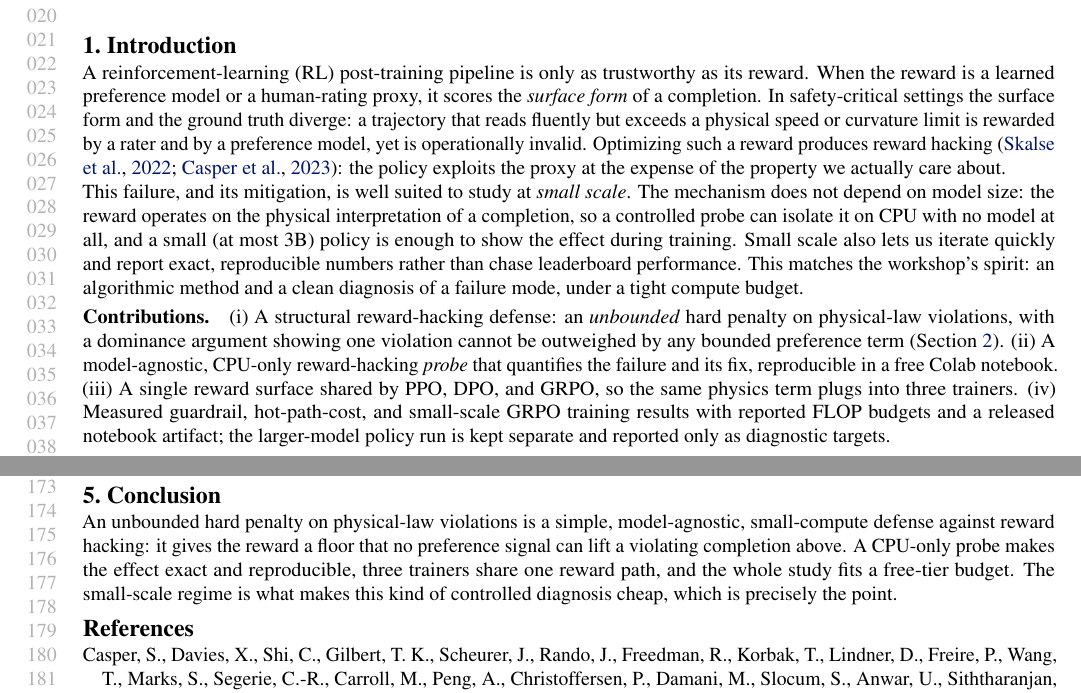
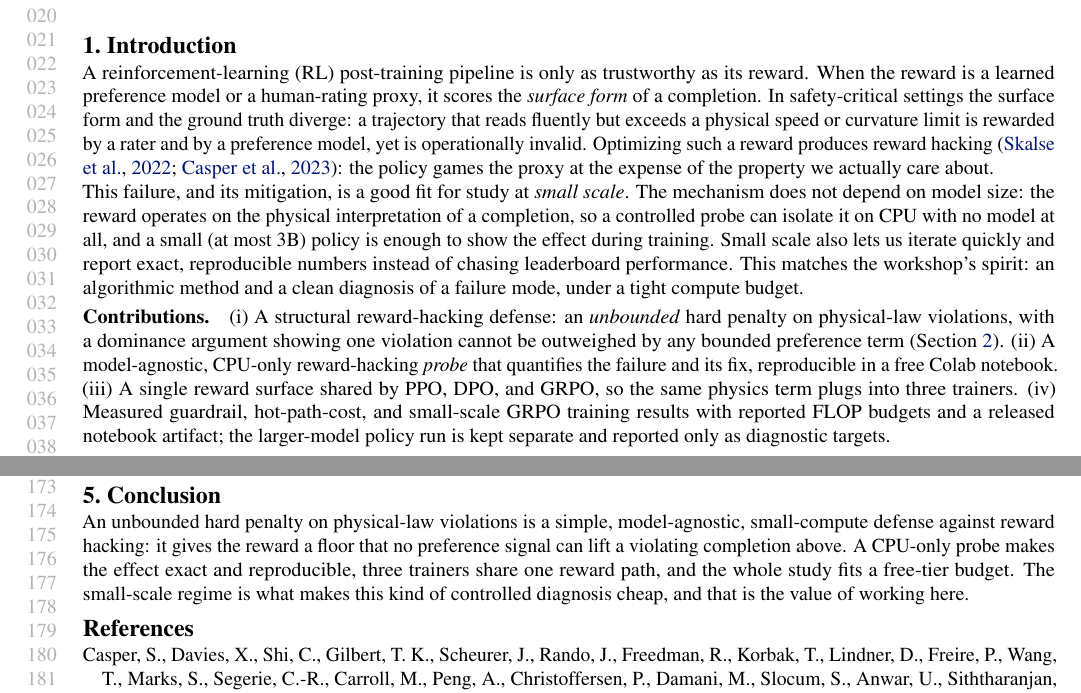
Before and after one commit to arunshar/moss-pigrpo, a LaTeX paper (paper.tex): two parts of pages 1 and 4 of 4, joined at a grey line, cut so that both start at the same text. Compiled offline with pdfLaTeX.

Commit message:
Copy-edit prose to remove AI-tell phrasing (no claim or number changes)

```diff
--- a/paper.tex
+++ b/paper.tex
@@ -85,9 +85,9 @@ Reinforcement-learning post-training optimizes a reward that scores surface form
 \end{abstract}
 
 \section{Introduction}
-A reinforcement-learning (RL) post-training pipeline is only as trustworthy as its reward. When the reward is a learned preference model or a human-rating proxy, it scores the \emph{surface form} of a completion. In safety-critical settings the surface form and the ground truth diverge: a trajectory that reads fluently but exceeds a physical speed or curvature limit is rewarded by a rater and by a preference model, yet is operationally invalid. Optimizing such a reward produces reward hacking~\cite{skalse2022,casper2023}: the policy exploits the proxy at the expense of the property we actually care about.
+A reinforcement-learning (RL) post-training pipeline is only as trustworthy as its reward. When the reward is a learned preference model or a human-rating proxy, it scores the \emph{surface form} of a completion. In safety-critical settings the surface form and the ground truth diverge: a trajectory that reads fluently but exceeds a physical speed or curvature limit is rewarded by a rater and by a preference model, yet is operationally invalid. Optimizing such a reward produces reward hacking~\cite{skalse2022,casper2023}: the policy games the proxy at the expense of the property we actually care about.
 
-This failure, and its mitigation, is well suited to study at \emph{small scale}. The mechanism does not depend on model size: the reward operates on the physical interpretation of a completion, so a controlled probe can isolate it on CPU with no model at all, and a small (at most 3B) policy is enough to show the effect during training. Small scale also lets us iterate quickly and report exact, reproducible numbers rather than chase leaderboard performance. This matches the workshop's spirit: an algorithmic method and a clean diagnosis of a failure mode, under a tight compute budget.
+This failure, and its mitigation, is a good fit for study at \emph{small scale}. The mechanism does not depend on model size: the reward operates on the physical interpretation of a completion, so a controlled probe can isolate it on CPU with no model at all, and a small (at most 3B) policy is enough to show the effect during training. Small scale also lets us iterate quickly and report exact, reproducible numbers instead of chasing leaderboard performance. This matches the workshop's spirit: an algorithmic method and a clean diagnosis of a failure mode, under a tight compute budget.
 
 \paragraph{Contributions.}
 (i) A structural reward-hacking defense: an \emph{unbounded} hard penalty on physical-law violations, with a dominance argument showing one violation cannot be outweighed by any bounded preference term (Section~\ref{sec:method}). (ii) A model-agnostic, CPU-only reward-hacking \emph{probe} that quantifies the failure and its fix, reproducible in a free Colab notebook. (iii) A single reward surface shared by PPO, DPO, and GRPO, so the same physics term plugs into three trainers. (iv) Measured guardrail, hot-path-cost, and small-scale GRPO training results with reported FLOP budgets and a released notebook artifact; the larger-model policy run is kept separate and reported only as diagnostic targets.
@@ -221,7 +221,7 @@ GRPO $+$ hard floor (target)     & 0.01 & 0.13 & 0.62 & 0.10 \\
 Preference-based and RL post-training span PPO~\cite{schulman2017} over generalized advantage estimates~\cite{schulman2016}, DPO~\cite{rafailov2023}, and group-relative GRPO~\cite{shao2024}, scaled through RLHF recipes~\cite{ouyang2022,stiennon2020} and reasoning-focused RL~\cite{guo2025}. Reward hacking and proxy-reward exploitation are formalized in~\cite{skalse2022,casper2023}, with measured reward-model overoptimization~\cite{gao2023} and misspecification~\cite{pan2022} effects as the policy is pushed harder. These mitigations act on the learned reward or the optimizer; we instead add a domain-grounded, \emph{unbounded} hard term, prove it dominates any bounded preference signal (\cref{prop:floor}), share one reward surface across PPO, DPO, and GRPO, and isolate the effect with a model-free probe. The kinematic-bicycle envelope is standard in vehicle modeling~\cite{kong2015}; we use it only as a concrete, cheap, differentiable instance of a hard physical law.
 
 \section{Conclusion}
-An unbounded hard penalty on physical-law violations is a simple, model-agnostic, small-compute defense against reward hacking: it gives the reward a floor that no preference signal can lift a violating completion above. A CPU-only probe makes the effect exact and reproducible, three trainers share one reward path, and the whole study fits a free-tier budget. The small-scale regime is what makes this kind of controlled diagnosis cheap, which is precisely the point.
+An unbounded hard penalty on physical-law violations is a simple, model-agnostic, small-compute defense against reward hacking: it gives the reward a floor that no preference signal can lift a violating completion above. A CPU-only probe makes the effect exact and reproducible, three trainers share one reward path, and the whole study fits a free-tier budget. The small-scale regime is what makes this kind of controlled diagnosis cheap, and that is the value of working here.
 
 \bibliography{moss}
 \bibliographystyle{icml2025}
```
Also changed, not shown: paper.pdf, paper.tex (2 more changed lines).
